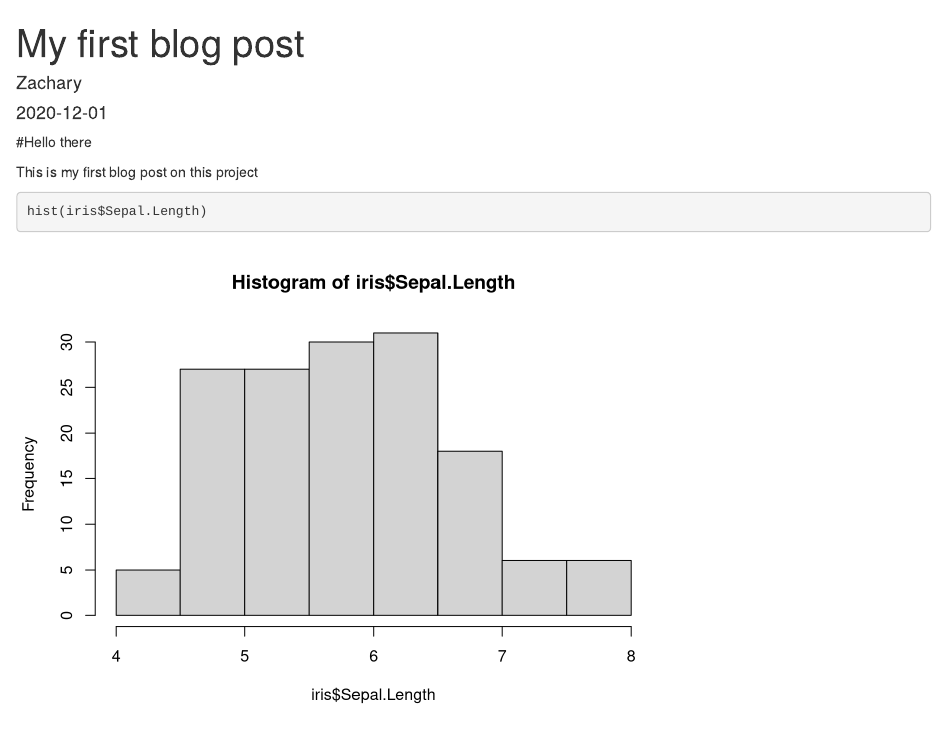
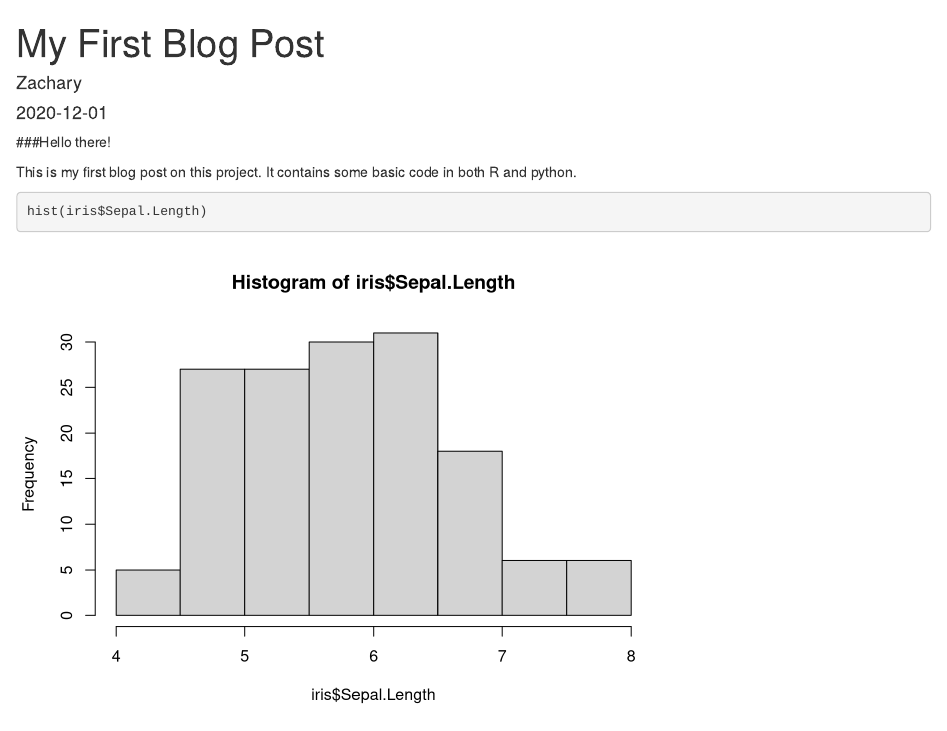
Before and after one commit to zacharyw08/zacharyw08.github.io, an R Markdown document (post/2020-12-01-my-first-blog-post.Rmd): the page in a window 1100 px wide, from its top. Rendered offline with R 4.5, knitr and Pandoc, with nearby package versions.

Commit message:
commit dec 6

````diff
--- a/post/2020-12-01-my-first-blog-post.Rmd
+++ b/post/2020-12-01-my-first-blog-post.Rmd
@@ -1,5 +1,5 @@
 ---
-title: My first blog post
+title: My First Blog Post
 author: Zachary
 date: '2020-12-01'
 slug: my-first-blog-post
@@ -8,9 +8,10 @@ tags: []
 description: ''
 ---
 
-#Hello there
+###Hello there!
 
-This is my first blog post on this project
+This is my first blog post on this project. It contains some basic code in both R and python.
+
 
 ```{r}
 hist(iris$Sepal.Length)
````
Also changed, not shown: index.html, post/index.html, post/2020-12-01-my-first-blog-post.Rmd (3 more changed lines), 3 other files.
